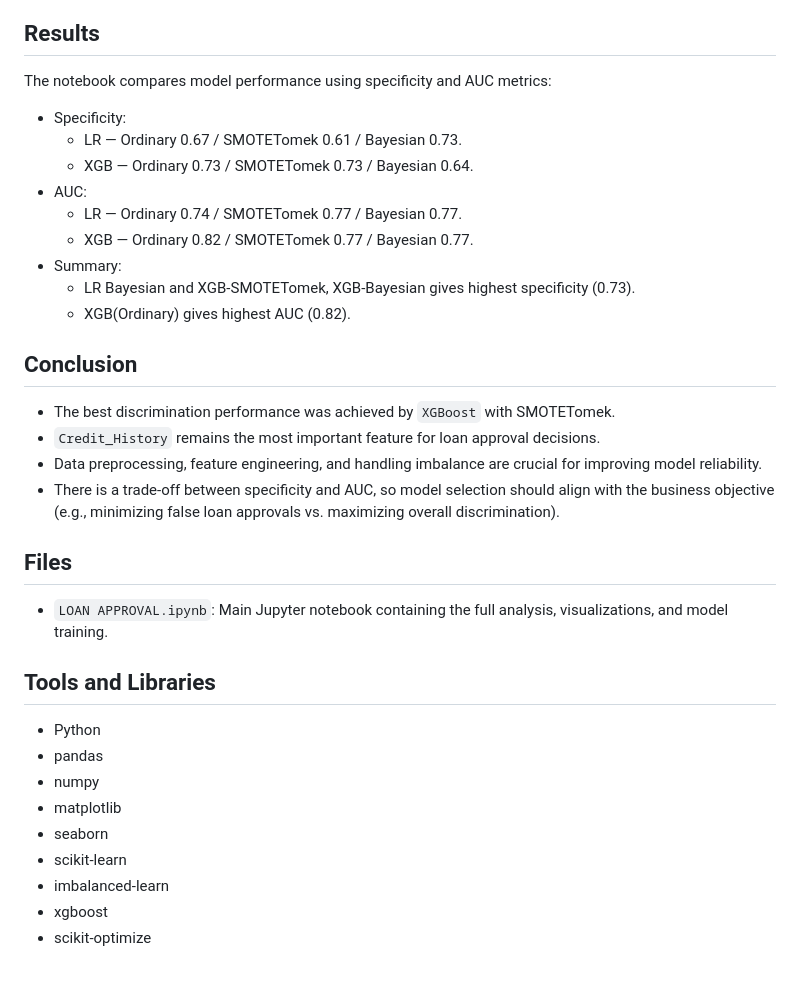
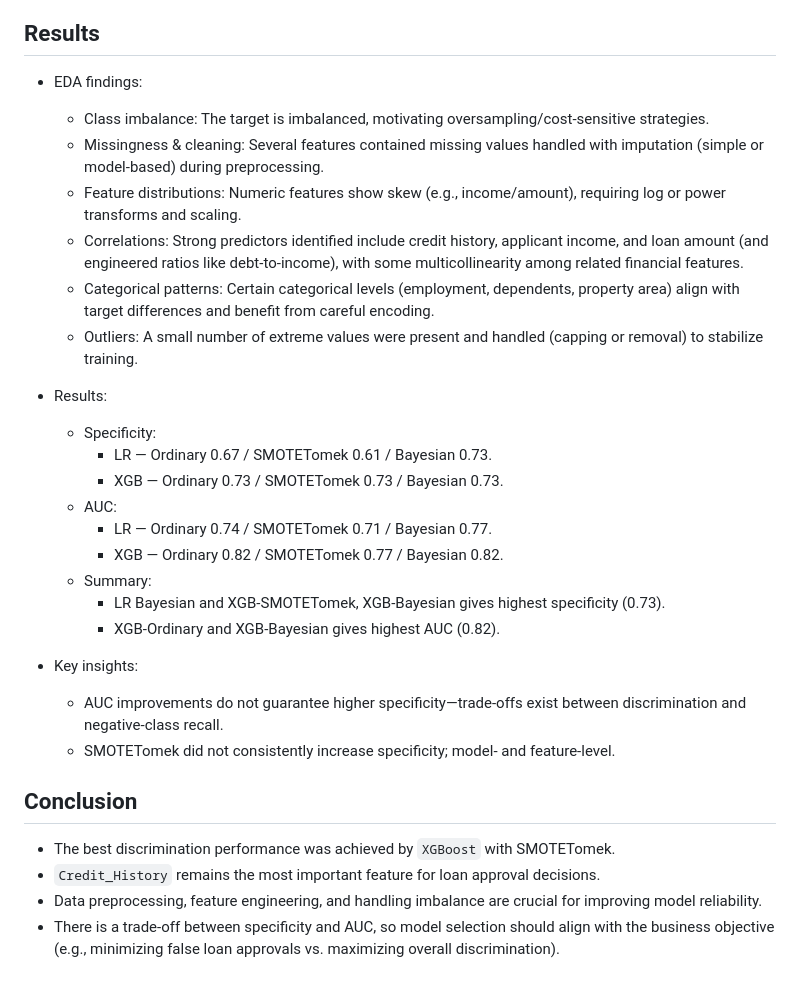
Before and after one commit to brianketaren14/Home-Loan-Approval, a Markdown page: README.md, the part around one of its changes. Drawn GitHub-style.

```diff
--- a/README.md
+++ b/README.md
@@ -38,17 +39,28 @@ The notebook performs the following steps:
 
 ## Results
 
-The notebook compares model performance using specificity and AUC metrics:
+- EDA findings:
+    - Class imbalance: The target is imbalanced, motivating oversampling/cost-sensitive strategies.
+    - Missingness & cleaning: Several features contained missing values handled with imputation (simple or model-based) during preprocessing.
+    - Feature distributions: Numeric features show skew (e.g., income/amount), requiring log or power transforms and scaling.
+    - Correlations: Strong predictors identified include credit history, applicant income, and loan amount (and engineered ratios like debt-to-income), with some multicollinearity among related financial features.
+    - Categorical patterns: Certain categorical levels (employment, dependents, property area) align with target differences and benefit from careful encoding.
+    - Outliers: A small number of extreme values were present and handled (capping or removal) to stabilize training.
 
-- Specificity:
-  - LR — Ordinary 0.67 / SMOTETomek 0.61 / Bayesian 0.73.
-  - XGB — Ordinary 0.73 / SMOTETomek 0.73 / Bayesian 0.64.
-- AUC:
-  - LR — Ordinary 0.74 / SMOTETomek 0.77 / Bayesian 0.77.
-  - XGB — Ordinary 0.82 / SMOTETomek 0.77 / Bayesian 0.77.
-- Summary:
-  - LR Bayesian and XGB-SMOTETomek, XGB-Bayesian gives highest specificity (0.73).
-  - XGB(Ordinary) gives highest AUC (0.82).
+- Results:
+    - Specificity:
+        - LR — Ordinary 0.67 / SMOTETomek 0.61 / Bayesian 0.73.
+        - XGB — Ordinary 0.73 / SMOTETomek 0.73 / Bayesian 0.73.
+    - AUC:
+        - LR — Ordinary 0.74 / SMOTETomek 0.71 / Bayesian 0.77.
+        - XGB — Ordinary 0.82 / SMOTETomek 0.77 / Bayesian 0.82.
+    - Summary:
+        - LR Bayesian and XGB-SMOTETomek, XGB-Bayesian gives highest specificity (0.73).
+        - XGB-Ordinary and XGB-Bayesian gives highest AUC (0.82).
+
+- Key insights:
+    - AUC improvements do not guarantee higher specificity—trade-offs exist between discrimination and negative-class recall.
+    - SMOTETomek did not consistently increase specificity; model- and feature-level.
 
 ## Conclusion
 
@@ -56,19 +68,3 @@ The notebook compares model performance using specificity and AUC metrics:
 - `Credit_History` remains the most important feature for loan approval decisions.
 - Data preprocessing, feature engineering, and handling imbalance are crucial for improving model reliability.
 - There is a trade-off between specificity and AUC, so model selection should align with the business objective (e.g., minimizing false loan approvals vs. maximizing overall discrimination).
-
-## Files
-
-- `LOAN APPROVAL.ipynb`: Main Jupyter notebook containing the full analysis, visualizations, and model training.
-
-## Tools and Libraries
-
-- Python
-- pandas
-- numpy
-- matplotlib
-- seaborn
-- scikit-learn
-- imbalanced-learn
-- xgboost
-- scikit-optimize
```
Also changed, not shown: other parts of README.md (+3 -2 lines).
